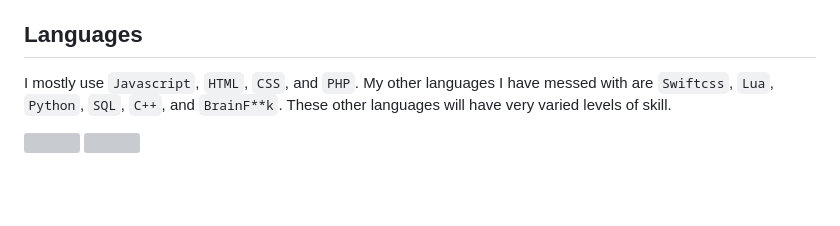
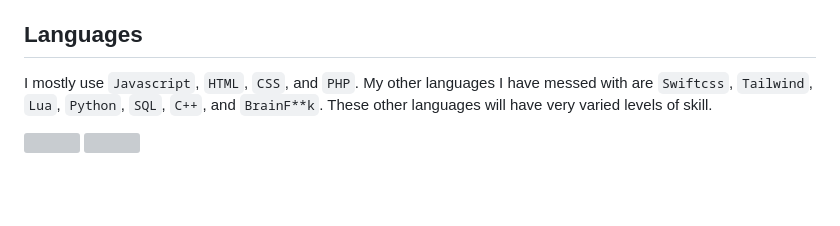
Before and after one commit to wo-r/wo-r, a Markdown page: readme.md, the part around the change. Drawn GitHub-style; grey boxes are pictures that could not be loaded.

Commit message:
ahh new fav

```diff
--- a/readme.md
+++ b/readme.md
@@ -2,7 +2,7 @@
 I'm a self taught programmer. Everything I have learned so far has been completely on my own through big failures and successes. I love programming, I spend way too much doing it, not joking... Hope you find my projects amusing. If you want the more serious projects visit [@wo-r-professional](https://github.com/wo-r-professional), it's where the genuine projects are.
 
 ## Languages
-I mostly use `Javascript`, `HTML`, `CSS`, and `PHP`. My other languages I have messed with are `Swiftcss`, `Lua`, `Python`, `SQL`, `C++`, and `BrainF**k`. These other languages will have very varied levels of skill.
+I mostly use `Javascript`, `HTML`, `CSS`, and `PHP`. My other languages I have messed with are `Swiftcss`, `Tailwind`, `Lua`, `Python`, `SQL`, `C++`, and `BrainF**k`. These other languages will have very varied levels of skill.
 
 <a href="https://github.com/wo-r"><img align="left" src="https://github-readme-stats.vercel.app/api?username=wo-r&bg_color=14141b&title_color=8F5E6A&icon_color=8F5E6A&text_color=E7B7C3&custom_title=Profile%20stats&count_private=true&include_all_commits=true&show_icons=true&hide_border=true&border_radius=0&text_bold=false" width="50%" height="200rem"/></a>
 <a href="https://github.com/wo-r"><img align="right" src="https://github-readme-stats.vercel.app/api/top-langs/?username=wo-r&layout=compact&bg_color=14141b&title_color=8F5E6A&icon_color=8F5E6A&text_color=E7B7C3&custom_title=Frequent%20languages&count_private=true&include_all_commits=true&show_icons=true&hide_border=true&border_radius=0&text_bold=false" width="41.3%" height="200rem"/></a>
```
